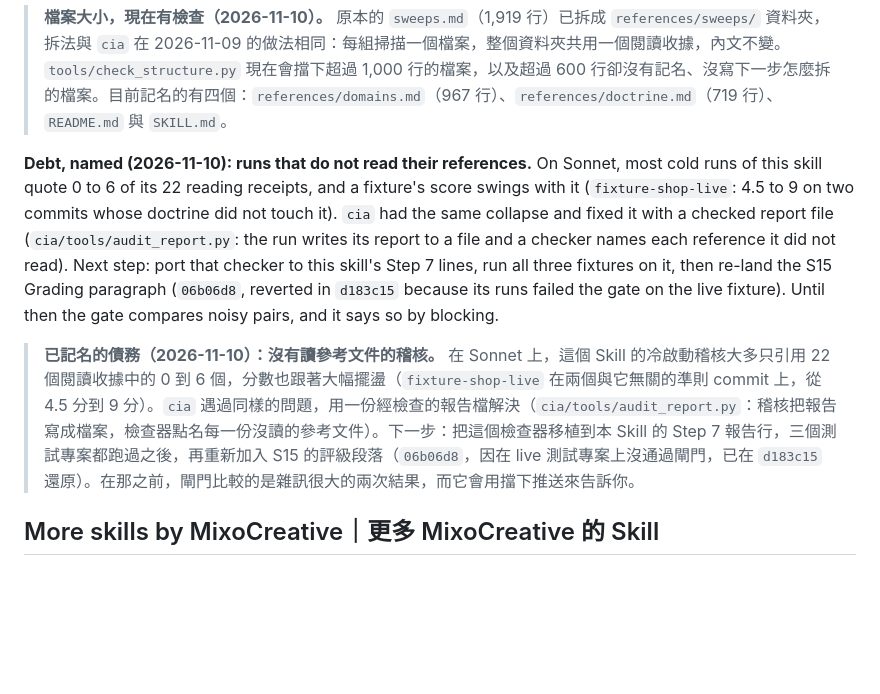
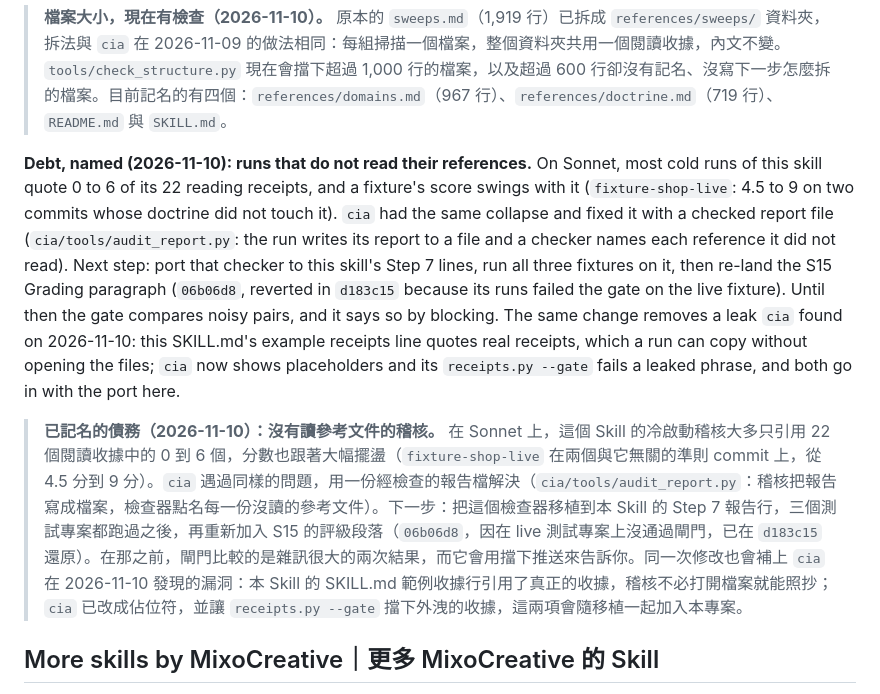
Before and after one commit to mixocreative/ecommerce-cia, a Markdown page: README.md, the part around the change. Rendered like a GitHub page; blank space fills up the shorter version.

Commit message:
docs(readme): the receipt leak cia found goes in with the report-file port, named
Co-Authored-By: Claude Opus 5.5 <noreply@anthropic.com>

```diff
--- a/README.md
+++ b/README.md
@@ -662,9 +662,9 @@ Setup mode starts from plain words — 「我想用藍新金流收款，怎麼
 
 > **檔案大小，現在有檢查（2026-11-10）。** 原本的 `sweeps.md`（1,919 行）已拆成 `references/sweeps/` 資料夾，拆法與 `cia` 在 2026-11-09 的做法相同：每組掃描一個檔案，整個資料夾共用一個閱讀收據，內文不變。`tools/check_structure.py` 現在會擋下超過 1,000 行的檔案，以及超過 600 行卻沒有記名、沒寫下一步怎麼拆的檔案。目前記名的有四個：`references/domains.md`（967 行）、`references/doctrine.md`（719 行）、`README.md` 與 `SKILL.md`。
 
-**Debt, named (2026-11-10): runs that do not read their references.** On Sonnet, most cold runs of this skill quote 0 to 6 of its 22 reading receipts, and a fixture's score swings with it (`fixture-shop-live`: 4.5 to 9 on two commits whose doctrine did not touch it). `cia` had the same collapse and fixed it with a checked report file (`cia/tools/audit_report.py`: the run writes its report to a file and a checker names each reference it did not read). Next step: port that checker to this skill's Step 7 lines, run all three fixtures on it, then re-land the S15 Grading paragraph (`06b06d8`, reverted in `d183c15` because its runs failed the gate on the live fixture). Until then the gate compares noisy pairs, and it says so by blocking.
+**Debt, named (2026-11-10): runs that do not read their references.** On Sonnet, most cold runs of this skill quote 0 to 6 of its 22 reading receipts, and a fixture's score swings with it (`fixture-shop-live`: 4.5 to 9 on two commits whose doctrine did not touch it). `cia` had the same collapse and fixed it with a checked report file (`cia/tools/audit_report.py`: the run writes its report to a file and a checker names each reference it did not read). Next step: port that checker to this skill's Step 7 lines, run all three fixtures on it, then re-land the S15 Grading paragraph (`06b06d8`, reverted in `d183c15` because its runs failed the gate on the live fixture). Until then the gate compares noisy pairs, and it says so by blocking. The same change removes a leak `cia` found on 2026-11-10: this SKILL.md's example receipts line quotes real receipts, which a run can copy without opening the files; `cia` now shows placeholders and its `receipts.py --gate` fails a leaked phrase, and both go in with the port here.
 
-> **已記名的債務（2026-11-10）：沒有讀參考文件的稽核。** 在 Sonnet 上，這個 Skill 的冷啟動稽核大多只引用 22 個閱讀收據中的 0 到 6 個，分數也跟著大幅擺盪（`fixture-shop-live` 在兩個與它無關的準則 commit 上，從 4.5 分到 9 分）。`cia` 遇過同樣的問題，用一份經檢查的報告檔解決（`cia/tools/audit_report.py`：稽核把報告寫成檔案，檢查器點名每一份沒讀的參考文件）。下一步：把這個檢查器移植到本 Skill 的 Step 7 報告行，三個測試專案都跑過之後，再重新加入 S15 的評級段落（`06b06d8`，因在 live 測試專案上沒通過閘門，已在 `d183c15` 還原）。在那之前，閘門比較的是雜訊很大的兩次結果，而它會用擋下推送來告訴你。
+> **已記名的債務（2026-11-10）：沒有讀參考文件的稽核。** 在 Sonnet 上，這個 Skill 的冷啟動稽核大多只引用 22 個閱讀收據中的 0 到 6 個，分數也跟著大幅擺盪（`fixture-shop-live` 在兩個與它無關的準則 commit 上，從 4.5 分到 9 分）。`cia` 遇過同樣的問題，用一份經檢查的報告檔解決（`cia/tools/audit_report.py`：稽核把報告寫成檔案，檢查器點名每一份沒讀的參考文件）。下一步：把這個檢查器移植到本 Skill 的 Step 7 報告行，三個測試專案都跑過之後，再重新加入 S15 的評級段落（`06b06d8`，因在 live 測試專案上沒通過閘門，已在 `d183c15` 還原）。在那之前，閘門比較的是雜訊很大的兩次結果，而它會用擋下推送來告訴你。同一次修改也會補上 `cia` 在 2026-11-10 發現的漏洞：本 Skill 的 SKILL.md 範例收據行引用了真正的收據，稽核不必打開檔案就能照抄；`cia` 已改成佔位符，並讓 `receipts.py --gate` 擋下外洩的收據，這兩項會隨移植一起加入本專案。
 
 ## More skills by MixoCreative｜更多 MixoCreative 的 Skill
 
```
